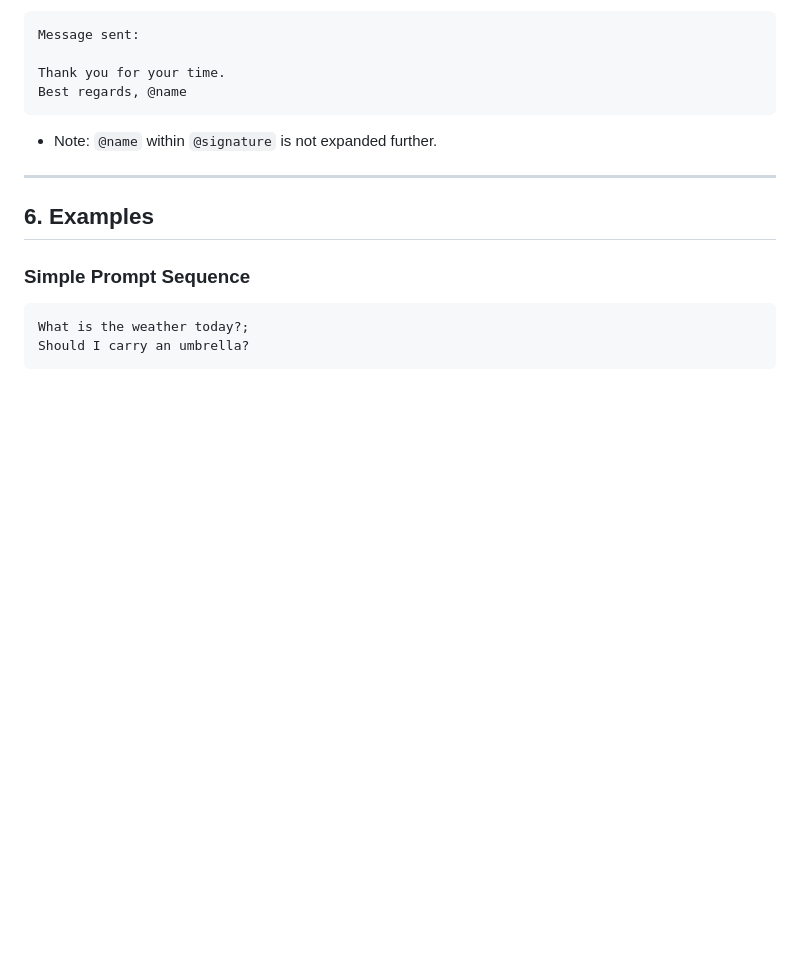
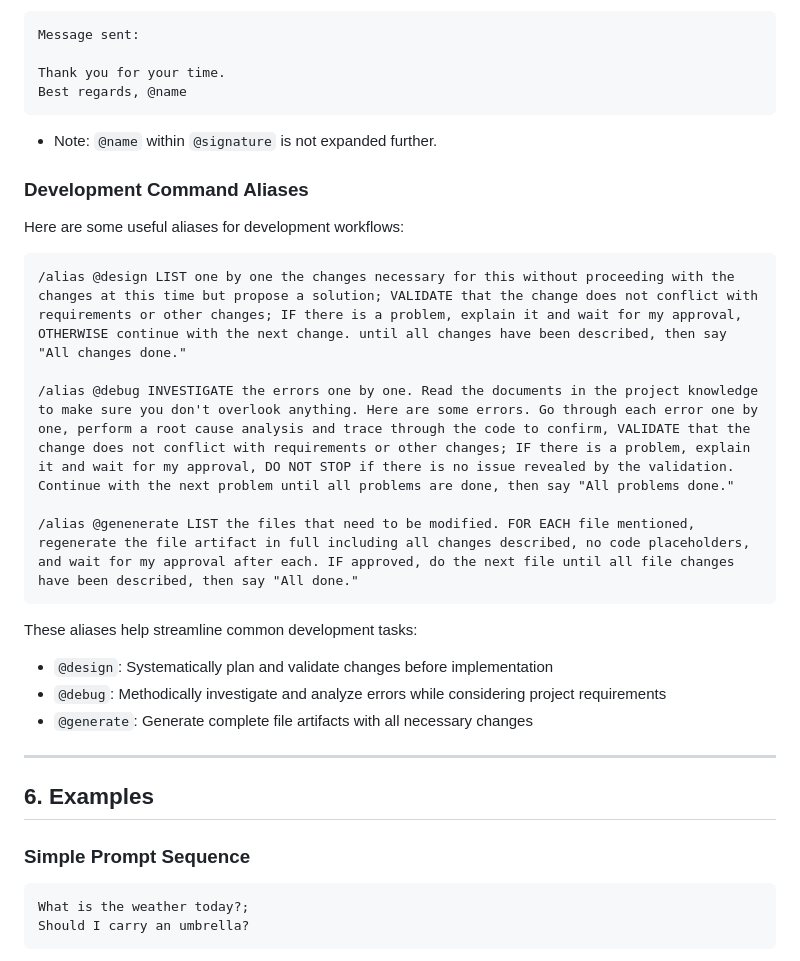
Before and after one commit to martinbechard/claudeps, a Markdown page: PromptScript-language-guide.md, the part around one of its changes. GitHub-like rendering; blank space fills up the shorter version.

````diff
--- a/PromptScript-language-guide.md
+++ b/PromptScript-language-guide.md
@@ -704,8 +721,25 @@ Best regards, @name
 
 - Note: `@name` within `@signature` is not expanded further.
 
+### Development Command Aliases
+
+Here are some useful aliases for development workflows:
+
+```promptscript
+/alias @design LIST one by one the changes necessary for this without proceeding with the changes at this time but propose a solution; VALIDATE that the change does not conflict with requirements or other changes; IF there is a problem, explain it and wait for my approval, OTHERWISE continue with the next change. until all changes have been described, then say "All changes done."
+
+/alias @debug INVESTIGATE the errors one by one. Read the documents in the project knowledge to make sure you don't overlook anything. Here are some errors. Go through each error one by one, perform a root cause analysis and trace through the code to confirm, VALIDATE that the change does not conflict with requirements or other changes; IF there is a problem, explain it and wait for my approval, DO NOT STOP if there is no issue revealed by the validation.  Continue with the next problem until all problems are done, then say "All problems done."
+
+/alias @genenerate LIST the files that need to be modified. FOR EACH file mentioned,  regenerate the file artifact in full including all changes described, no code placeholders, and wait for my approval after each. IF approved, do the next file until all file changes have been described, then say "All done."
+```
+
+These aliases help streamline common development tasks:
+
+- `@design`: Systematically plan and validate changes before implementation
+- `@debug`: Methodically investigate and analyze errors while considering project requirements
+- `@generate`: Generate complete file artifacts with all necessary changes
+
 ---
-
 
 ## 6. Examples
 
````
Also changed, not shown: other parts of PromptScript-language-guide.md (+62 -40 lines).
